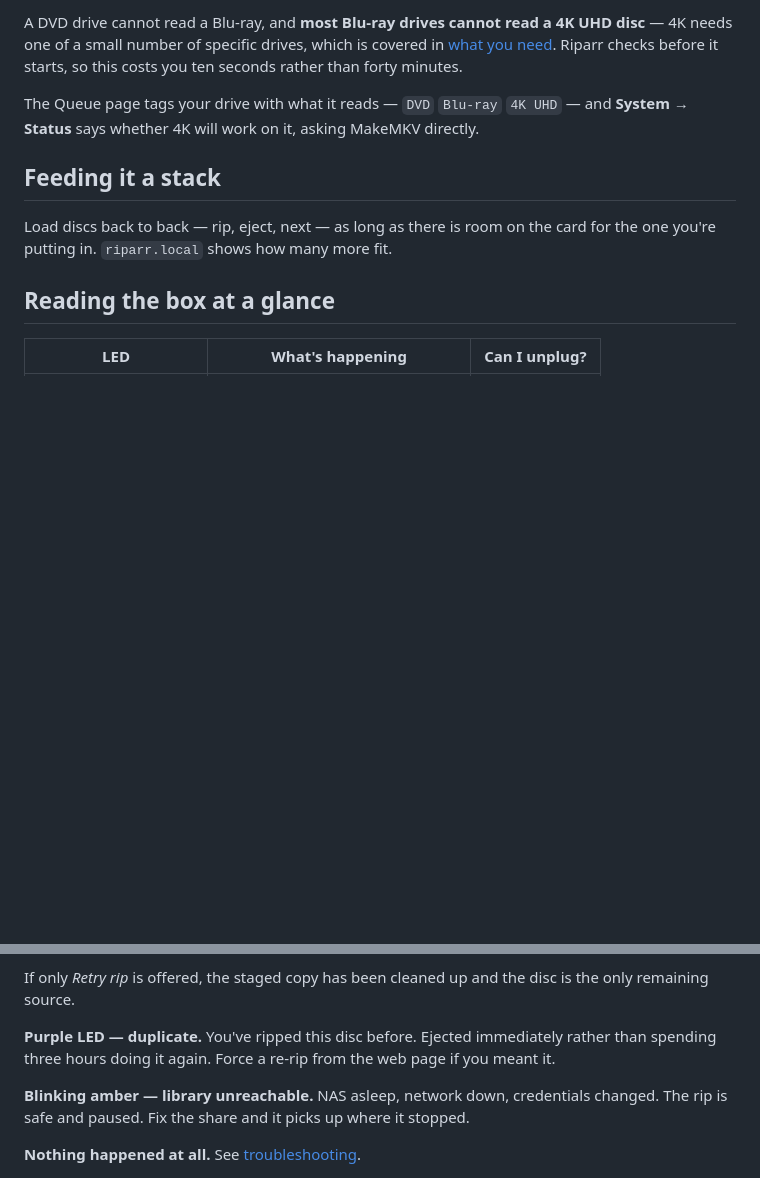
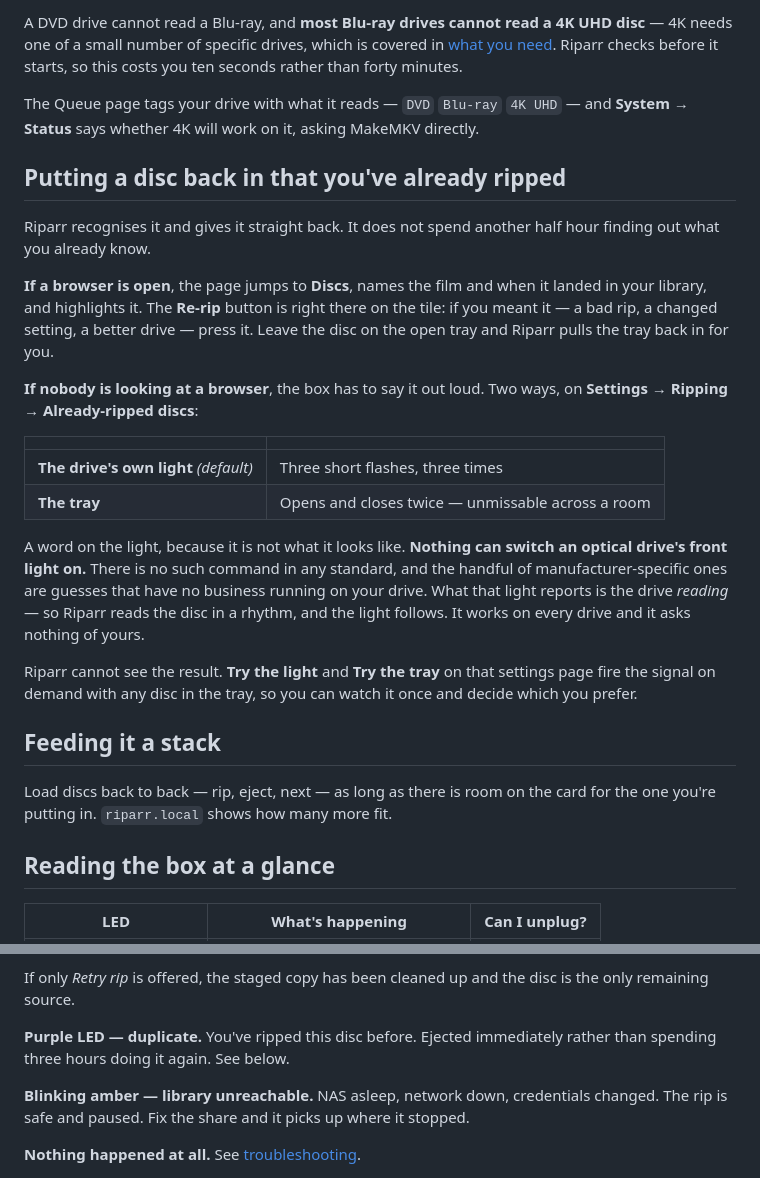
Before and after one commit to jackharvest/riparr, a Markdown page: docs/guide/06-ripping-discs.md, 2 parts joined by grey strips. GitHub-like rendering; blank space fills up the shorter version.

Commit message:
Write down what happens when you put a disc back in
Including the part that is counter-intuitive: the drive's front light can be
blinked but never switched on. There is no command for it in any standard, and
what the light actually reports is the drive reading — so Riparr reads the disc
in a rhythm and the light follows.

```diff
--- a/docs/guide/06-ripping-discs.md
+++ b/docs/guide/06-ripping-discs.md
@@ -94,6 +94,34 @@ costs you ten seconds rather than forty minutes.
 The Queue page tags your drive with what it reads — `DVD` `Blu-ray` `4K UHD` — and
 **System → Status** says whether 4K will work on it, asking MakeMKV directly.
 
+## Putting a disc back in that you've already ripped
+
+Riparr recognises it and gives it straight back. It does not spend another half hour
+finding out what you already know.
+
+**If a browser is open**, the page jumps to **Discs**, names the film and when it landed
+in your library, and highlights it. The **Re-rip** button is right there on the tile: if
+you meant it — a bad rip, a changed setting, a better drive — press it. Leave the disc on
+the open tray and Riparr pulls the tray back in for you.
+
+**If nobody is looking at a browser**, the box has to say it out loud. Two ways, on
+**Settings → Ripping → Already-ripped discs**:
+
+| | |
+|---|---|
+| **The drive's own light** *(default)* | Three short flashes, three times |
+| **The tray** | Opens and closes twice — unmissable across a room |
+
+A word on the light, because it is not what it looks like. **Nothing can switch an
+optical drive's front light on.** There is no such command in any standard, and the
+handful of manufacturer-specific ones are guesses that have no business running on your
+drive. What that light reports is the drive *reading* — so Riparr reads the disc in a
+rhythm, and the light follows. It works on every drive and it asks nothing of yours.
+
+Riparr cannot see the result. **Try the light** and **Try the tray** on that settings
+page fire the signal on demand with any disc in the tray, so you can watch it once and
+decide which you prefer.
+
 ## Feeding it a stack
 
 Load discs back to back — rip, eject, next — as long as there is room on the card for the
@@ -144,7 +172,7 @@ If only *Retry rip* is offered, the staged copy has been cleaned up and the disc
 only remaining source.
 
 **Purple LED — duplicate.** You've ripped this disc before. Ejected immediately rather
-than spending three hours doing it again. Force a re-rip from the web page if you meant it.
+than spending three hours doing it again. See below.
 
 **Blinking amber — library unreachable.** NAS asleep, network down, credentials changed.
 The rip is safe and paused. Fix the share and it picks up where it stopped.
```
Also changed, not shown: docs/guide/07-settings-reference.md (+16 -1 lines).
